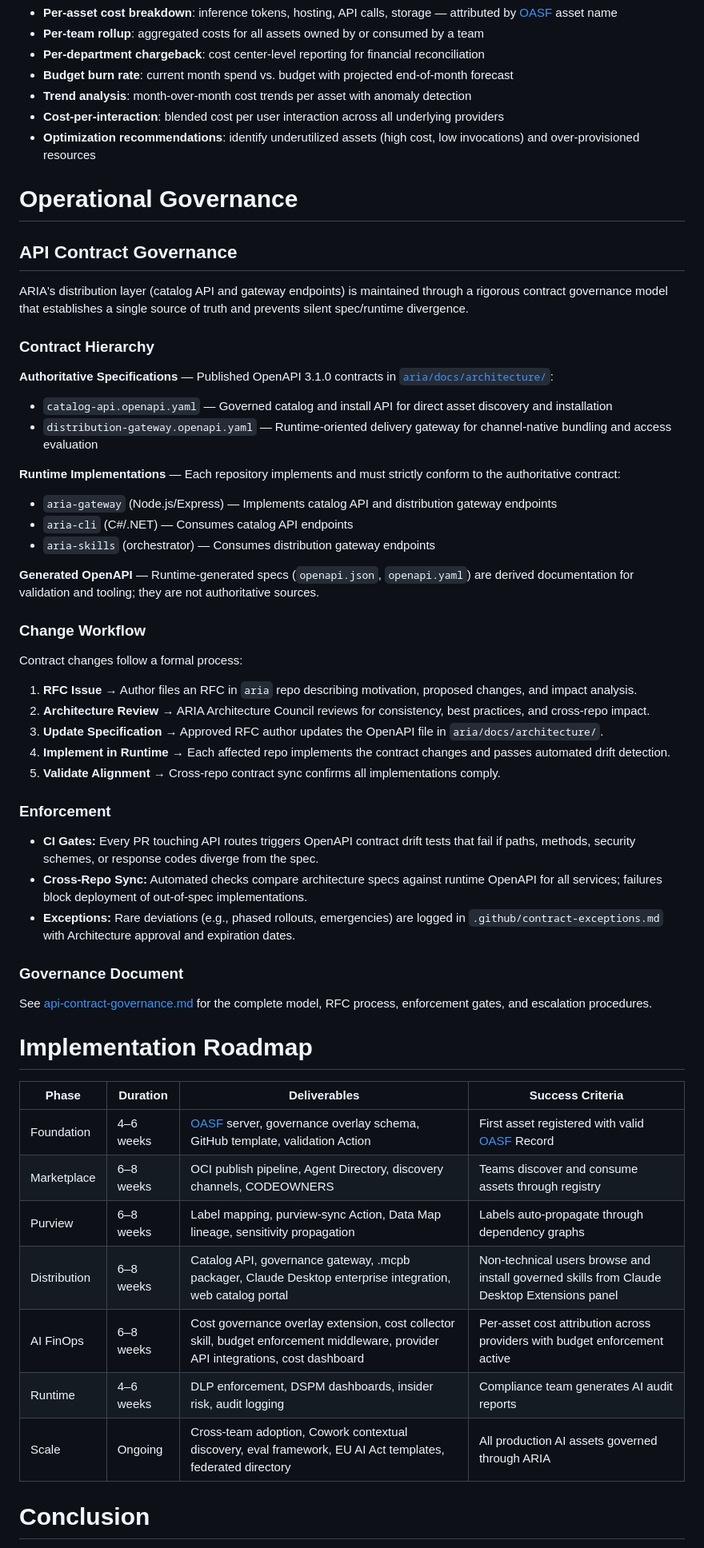
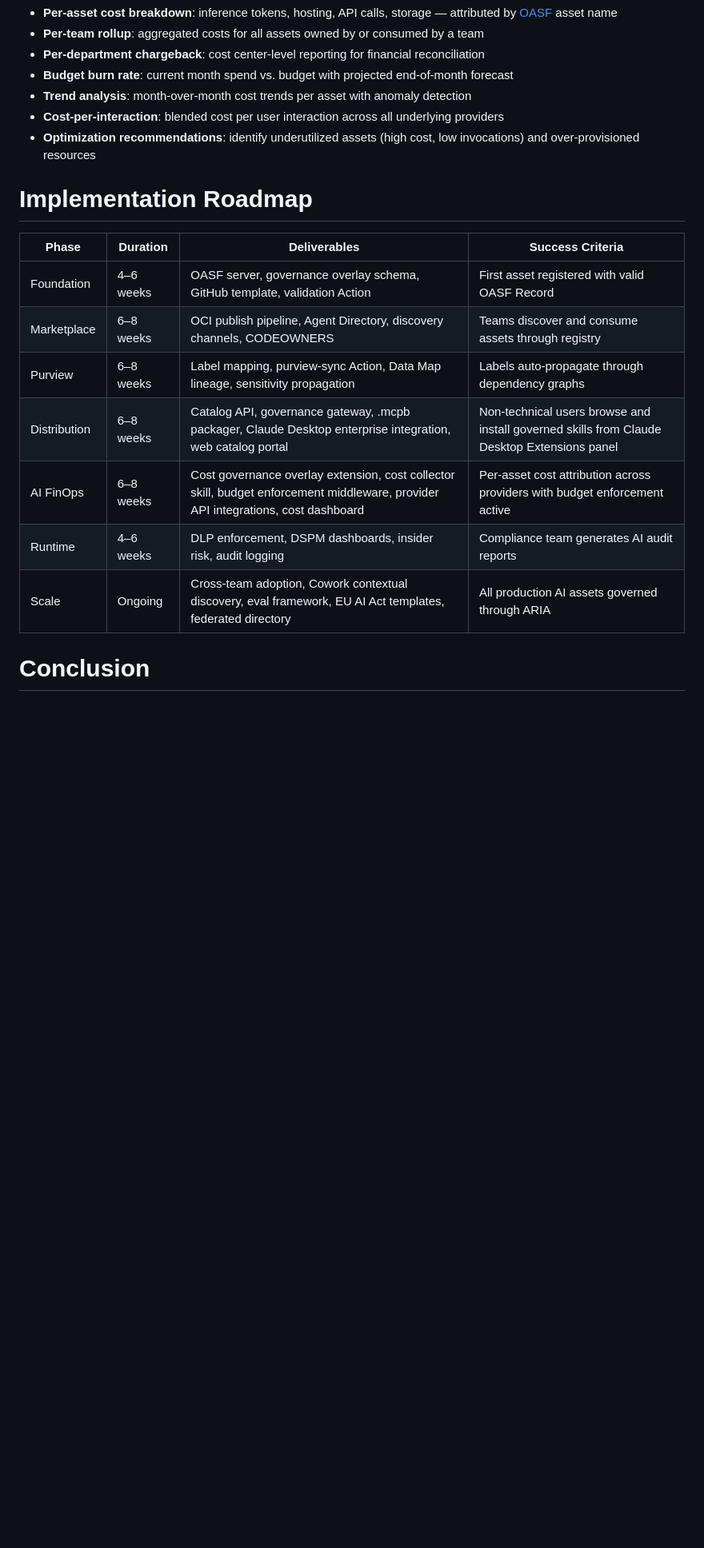
Before and after one commit to aria-fx/aria, a Markdown page: docs/architecture/aria-reference-architecture.md, the part around one of its changes. Shown at 80% size. GitHub-like rendering; blank space fills up the shorter version.

```diff
--- a/docs/architecture/aria-reference-architecture.md
+++ b/docs/architecture/aria-reference-architecture.md
@@ -476,56 +476,17 @@ The ARIA distribution gateway's web catalog is extended with a cost dashboard th
 - **Cost-per-interaction**: blended cost per user interaction across all underlying providers
 - **Optimization recommendations**: identify underutilized assets (high cost, low invocations) and over-provisioned resources
 
-# Operational Governance
-
-## API Contract Governance
-
-ARIA's distribution layer (catalog API and gateway endpoints) is maintained through a rigorous contract governance model that establishes a single source of truth and prevents silent spec/runtime divergence.
-
-### Contract Hierarchy
-
-**Authoritative Specifications** — Published OpenAPI 3.1.0 contracts in [`aria/docs/architecture/`](./):
-- `catalog-api.openapi.yaml` — Governed catalog and install API for direct asset discovery and installation
-- `distribution-gateway.openapi.yaml` — Runtime-oriented delivery gateway for channel-native bundling and access evaluation
-
-**Runtime Implementations** — Each repository implements and must strictly conform to the authoritative contract:
-- `aria-gateway` (Node.js/Express) — Implements catalog API and distribution gateway endpoints
-- `aria-cli` (C#/.NET) — Consumes catalog API endpoints
-- `aria-skills` (orchestrator) — Consumes distribution gateway endpoints
-
-**Generated OpenAPI** — Runtime-generated specs (`openapi.json`, `openapi.yaml`) are derived documentation for validation and tooling; they are not authoritative sources.
-
-### Change Workflow
-
-Contract changes follow a formal process:
-
-1. **RFC Issue** → Author files an RFC in `aria` repo describing motivation, proposed changes, and impact analysis.
-2. **Architecture Review** → ARIA Architecture Council reviews for consistency, best practices, and cross-repo impact.
-3. **Update Specification** → Approved RFC author updates the OpenAPI file in `aria/docs/architecture/`.
-4. **Implement in Runtime** → Each affected repo implements the contract changes and passes automated drift detection.
-5. **Validate Alignment** → Cross-repo contract sync confirms all implementations comply.
-
-### Enforcement
-
-- **CI Gates:** Every PR touching API routes triggers OpenAPI contract drift tests that fail if paths, methods, security schemes, or response codes diverge from the spec.
-- **Cross-Repo Sync:** Automated checks compare architecture specs against runtime OpenAPI for all services; failures block deployment of out-of-spec implementations.
-- **Exceptions:** Rare deviations (e.g., phased rollouts, emergencies) are logged in `.github/contract-exceptions.md` with Architecture approval and expiration dates.
-
-### Governance Document
-
-See [api-contract-governance.md](./api-contract-governance.md) for the complete model, RFC process, enforcement gates, and escalation procedures.
-
 # Implementation Roadmap
 
-| Phase        | Duration  | Deliverables                                                                                                                      | Success Criteria                                                                            |
-| ------------ | --------- | --------------------------------------------------------------------------------------------------------------------------------- | ------------------------------------------------------------------------------------------- |
-| Foundation   | 4–6 weeks | [OASF](https://schema.oasf.outshift.com/) server, governance overlay schema, GitHub template, validation Action                                                        | First asset registered with valid [OASF](https://schema.oasf.outshift.com/) Record                                               |
-| Marketplace  | 6–8 weeks | OCI publish pipeline, Agent Directory, discovery channels, CODEOWNERS                                                             | Teams discover and consume assets through registry                                          |
-| Purview      | 6–8 weeks | Label mapping, purview-sync Action, Data Map lineage, sensitivity propagation                                                     | Labels auto-propagate through dependency graphs                                             |
-| Distribution | 6–8 weeks | Catalog API, governance gateway, .mcpb packager, Claude Desktop enterprise integration, web catalog portal                        | Non-technical users browse and install governed skills from Claude Desktop Extensions panel |
-| AI FinOps    | 6–8 weeks | Cost governance overlay extension, cost collector skill, budget enforcement middleware, provider API integrations, cost dashboard | Per-asset cost attribution across providers with budget enforcement active                  |
-| Runtime      | 4–6 weeks | DLP enforcement, DSPM dashboards, insider risk, audit logging                                                                     | Compliance team generates AI audit reports                                                  |
-| Scale        | Ongoing   | Cross-team adoption, Cowork contextual discovery, eval framework, EU AI Act templates, federated directory                        | All production AI assets governed through ARIA                                              |
+| Phase | Duration | Deliverables | Success Criteria |
+|-------|----------|-------------|-----------------|
+| Foundation | 4–6 weeks | OASF server, governance overlay schema, GitHub template, validation Action | First asset registered with valid OASF Record |
+| Marketplace | 6–8 weeks | OCI publish pipeline, Agent Directory, discovery channels, CODEOWNERS | Teams discover and consume assets through registry |
+| Purview | 6–8 weeks | Label mapping, purview-sync Action, Data Map lineage, sensitivity propagation | Labels auto-propagate through dependency graphs |
+| Distribution | 6–8 weeks | Catalog API, governance gateway, .mcpb packager, Claude Desktop enterprise integration, web catalog portal | Non-technical users browse and install governed skills from Claude Desktop Extensions panel |
+| AI FinOps | 6–8 weeks | Cost governance overlay extension, cost collector skill, budget enforcement middleware, provider API integrations, cost dashboard | Per-asset cost attribution across providers with budget enforcement active |
+| Runtime | 4–6 weeks | DLP enforcement, DSPM dashboards, insider risk, audit logging | Compliance team generates AI audit reports |
+| Scale | Ongoing | Cross-team adoption, Cowork contextual discovery, eval framework, EU AI Act templates, federated directory | All production AI assets governed through ARIA |
 
 # Conclusion
 
```
Also changed, not shown: other parts of docs/architecture/aria-reference-architecture.md (+20 -20 lines), README.md (+4 -4 lines).
